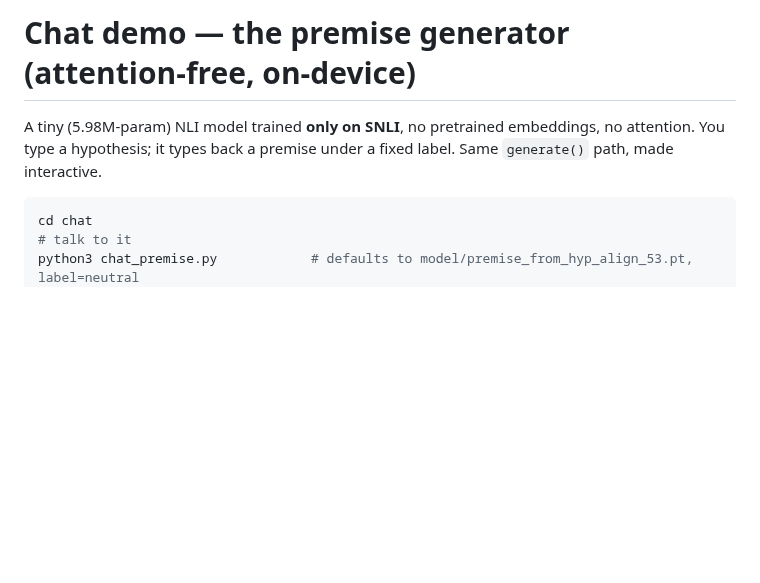
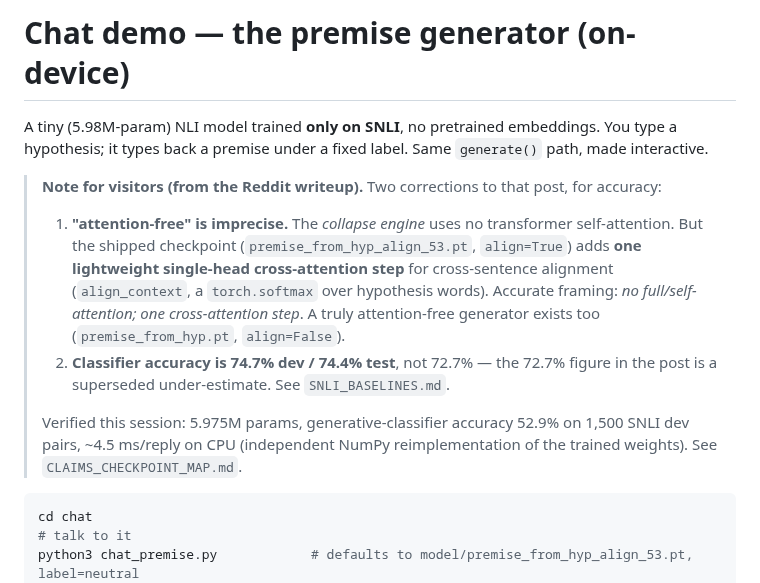
Before and after one commit to chetanxpatil/livnium, a Markdown page: chat/README.md, the part around the change. Rendered like a GitHub page; blank space fills up the shorter version.

Commit message:
Add visitor note: attention clarification + 74.7/74.4 correction

````diff
--- a/chat/README.md
+++ b/chat/README.md
@@ -1,8 +1,23 @@
-# Chat demo — the premise generator (attention-free, on-device)
+# Chat demo — the premise generator (on-device)
 
 A tiny (5.98M-param) NLI model trained **only on SNLI**, no pretrained
-embeddings, no attention. You type a hypothesis; it types back a premise under a
-fixed label. Same `generate()` path, made interactive.
+embeddings. You type a hypothesis; it types back a premise under a fixed label.
+Same `generate()` path, made interactive.
+
+> **Note for visitors (from the Reddit writeup).** Two corrections to that post,
+> for accuracy:
+> 1. **"attention-free" is imprecise.** The *collapse engine* uses no transformer
+>    self-attention. But the shipped checkpoint (`premise_from_hyp_align_53.pt`,
+>    `align=True`) adds **one lightweight single-head cross-attention step** for
+>    cross-sentence alignment (`align_context`, a `torch.softmax` over hypothesis
+>    words). Accurate framing: *no full/self-attention; one cross-attention step*.
+>    A truly attention-free generator exists too (`premise_from_hyp.pt`, `align=False`).
+> 2. **Classifier accuracy is 74.7% dev / 74.4% test**, not 72.7% — the 72.7%
+>    figure in the post is a superseded under-estimate. See `SNLI_BASELINES.md`.
+>
+> Verified this session: 5.975M params, generative-classifier accuracy 52.9% on
+> 1,500 SNLI dev pairs, ~4.5 ms/reply on CPU (independent NumPy reimplementation
+> of the trained weights). See `CLAIMS_CHECKPOINT_MAP.md`.
 
 ```bash
 cd chat
````
